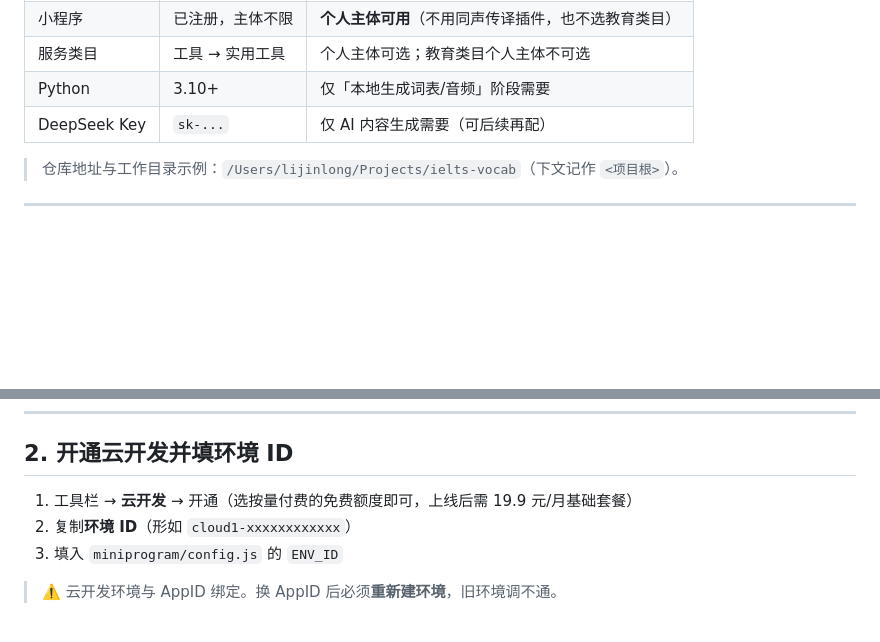
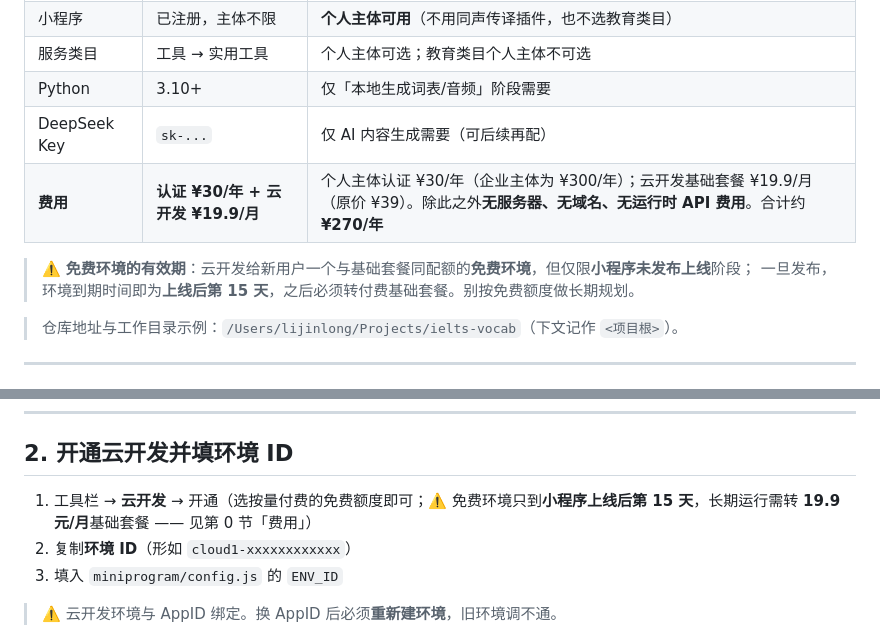
Before and after one commit to ljlong0908/ielts-vocab, a Markdown page: docs/deploy.md, 2 parts joined by grey strips. GitHub-like rendering; blank space fills up the shorter version.

```diff
--- a/docs/deploy.md
+++ b/docs/deploy.md
@@ -16,6 +16,10 @@
 | 服务类目 | 工具 → 实用工具 | 个人主体可选；教育类目个人主体不可选 |
 | Python | 3.10+ | 仅「本地生成词表/音频」阶段需要 |
 | DeepSeek Key | `sk-...` | 仅 AI 内容生成需要（可后续再配） |
+| **费用** | **认证 ¥30/年 + 云开发 ¥19.9/月** | 个人主体认证 ¥30/年（企业主体为 ¥300/年）；云开发基础套餐 ¥19.9/月（原价 ¥39）。除此之外**无服务器、无域名、无运行时 API 费用**。合计约 **¥270/年** |
+
+> ⚠️ **免费环境的有效期**：云开发给新用户一个与基础套餐同配额的**免费环境**，但仅限**小程序未发布上线**阶段；
+> 一旦发布，环境到期时间即为**上线后第 15 天**，之后必须转付费基础套餐。别按免费额度做长期规划。
 
 > 仓库地址与工作目录示例：`/Users/lijinlong/Projects/ielts-vocab`（下文记作 `<项目根>`）。
 
@@ -49,7 +53,7 @@
 
 ## 2. 开通云开发并填环境 ID
 
-1. 工具栏 → **云开发** → 开通（选按量付费的免费额度即可，上线后需 19.9 元/月基础套餐）
+1. 工具栏 → **云开发** → 开通（选按量付费的免费额度即可；⚠️ 免费环境只到**小程序上线后第 15 天**，长期运行需转 **19.9 元/月**基础套餐 —— 见第 0 节「费用」）
 2. 复制**环境 ID**（形如 `cloud1-xxxxxxxxxxxx`）
 3. 填入 `miniprogram/config.js` 的 `ENV_ID`
 
```
Also changed, not shown: README.md (+42 -5 lines).
